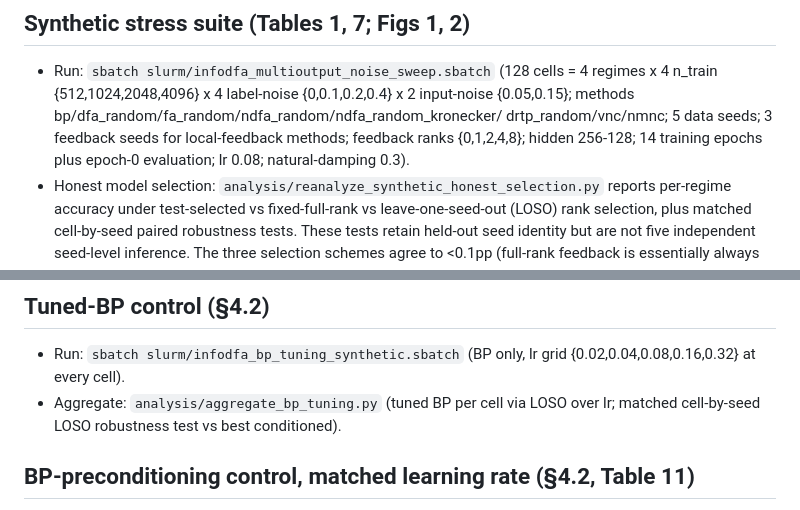
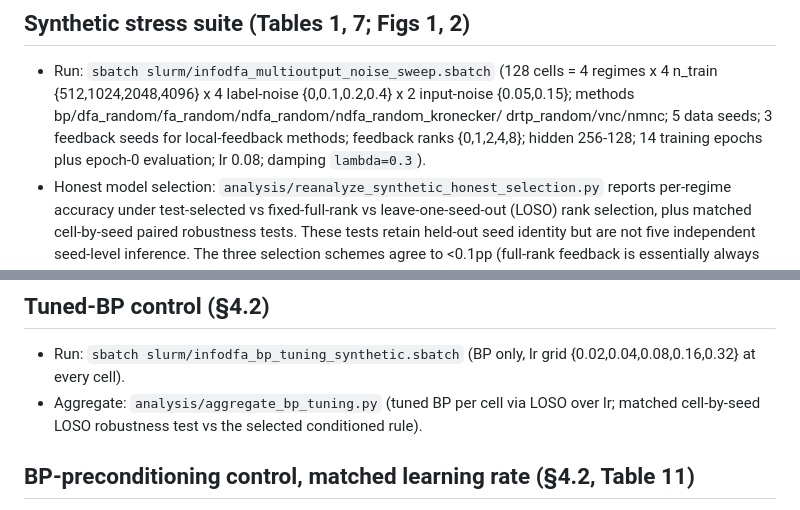
Before and after one commit to KempnerInstitute/conditioned-dfa, a Markdown page: REPRODUCE.md, 2 parts joined by grey strips. Rendered like a GitHub page.

Commit message:
reproduce

```diff
--- a/REPRODUCE.md
+++ b/REPRODUCE.md
@@ -68,7 +68,7 @@ Generated PDFs and LaTeX build auxiliaries are not source files.
   {0.05,0.15}; methods bp/dfa_random/fa_random/ndfa_random/ndfa_random_kronecker/
   drtp_random/vnc/nmnc; 5 data seeds; 3 feedback seeds for local-feedback methods;
   feedback ranks {0,1,2,4,8}; hidden 256-128; 14 training epochs plus epoch-0
-  evaluation; lr 0.08; natural-damping 0.3).
+  evaluation; lr 0.08; damping `lambda=0.3`).
 - Honest model selection: `analysis/reanalyze_synthetic_honest_selection.py` reports
   per-regime accuracy under test-selected vs fixed-full-rank vs leave-one-seed-out
   (LOSO) rank selection, plus matched cell-by-seed paired robustness tests. These
@@ -146,7 +146,7 @@ Generated PDFs and LaTeX build auxiliaries are not source files.
 - Run: `sbatch slurm/infodfa_bp_tuning_synthetic.sbatch` (BP only, lr grid
   {0.02,0.04,0.08,0.16,0.32} at every cell).
 - Aggregate: `analysis/aggregate_bp_tuning.py` (tuned BP per cell via LOSO over lr;
-  matched cell-by-seed LOSO robustness test vs best conditioned).
+  matched cell-by-seed LOSO robustness test vs the selected conditioned rule).
 
 ## BP-preconditioning control, matched learning rate (§4.2, Table 11)
 - BP+precond data: `results/infodfa_bpwhiten_synthetic_v1` (same lr grid as Tuned-BP).
```
